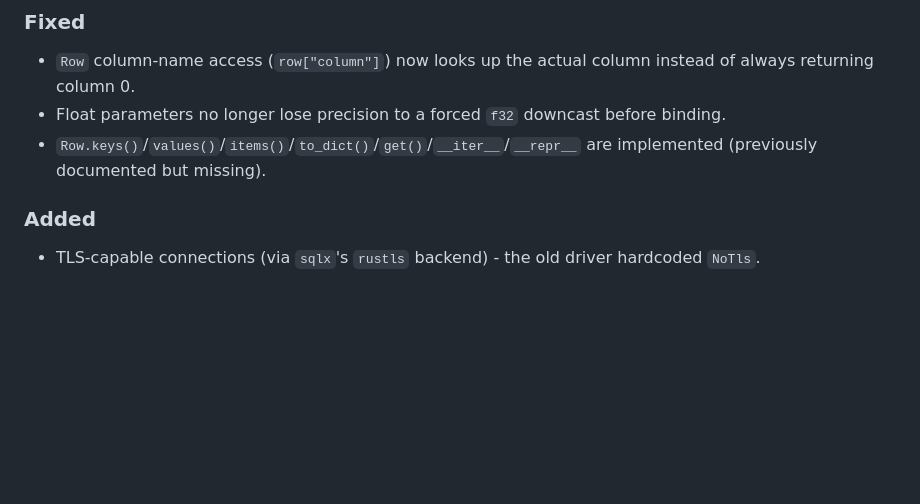
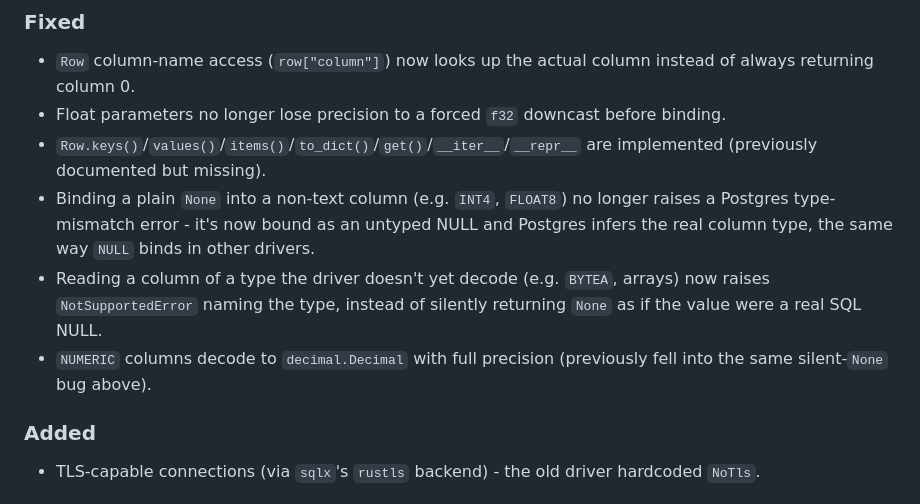
Before and after one commit to magi8101/PostPyro, a Markdown page: CHANGELOG.md, the part around the change. GitHub-like rendering; blank space fills up the shorter version.

```diff
--- a/CHANGELOG.md
+++ b/CHANGELOG.md
@@ -15,6 +15,9 @@ All notable changes to PostPyro will be documented in this file.
 - `Row` column-name access (`row["column"]`) now looks up the actual column instead of always returning column 0.
 - Float parameters no longer lose precision to a forced `f32` downcast before binding.
 - `Row.keys()`/`values()`/`items()`/`to_dict()`/`get()`/`__iter__`/`__repr__` are implemented (previously documented but missing).
+- Binding a plain `None` into a non-text column (e.g. `INT4`, `FLOAT8`) no longer raises a Postgres type-mismatch error - it's now bound as an untyped NULL and Postgres infers the real column type, the same way `NULL` binds in other drivers.
+- Reading a column of a type the driver doesn't yet decode (e.g. `BYTEA`, arrays) now raises `NotSupportedError` naming the type, instead of silently returning `None` as if the value were a real SQL NULL.
+- `NUMERIC` columns decode to `decimal.Decimal` with full precision (previously fell into the same silent-`None` bug above).
 
 ### Added
 
```
Also changed, not shown: PostPyro_documentation.md (+17 -16 lines), README.md (+17 -16 lines).
